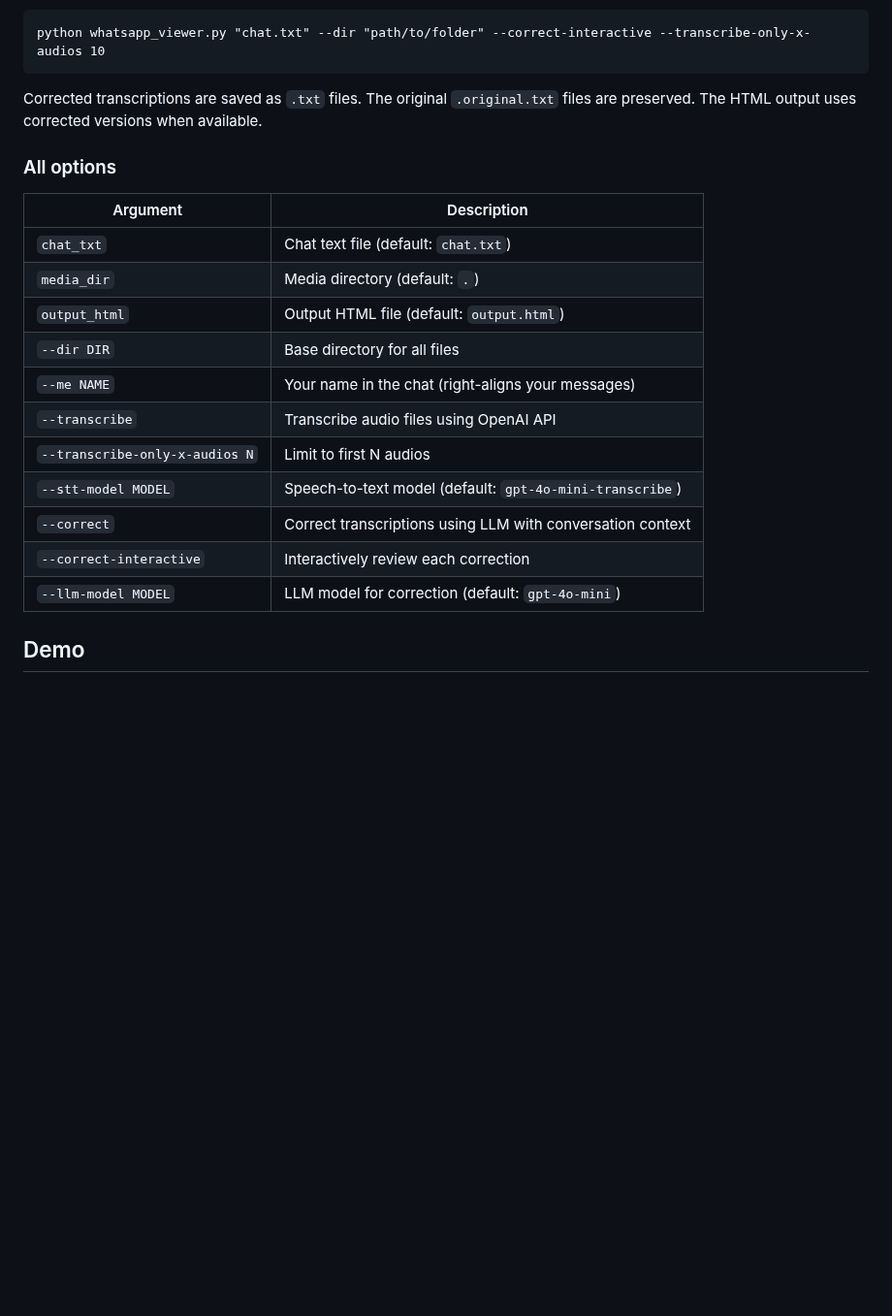
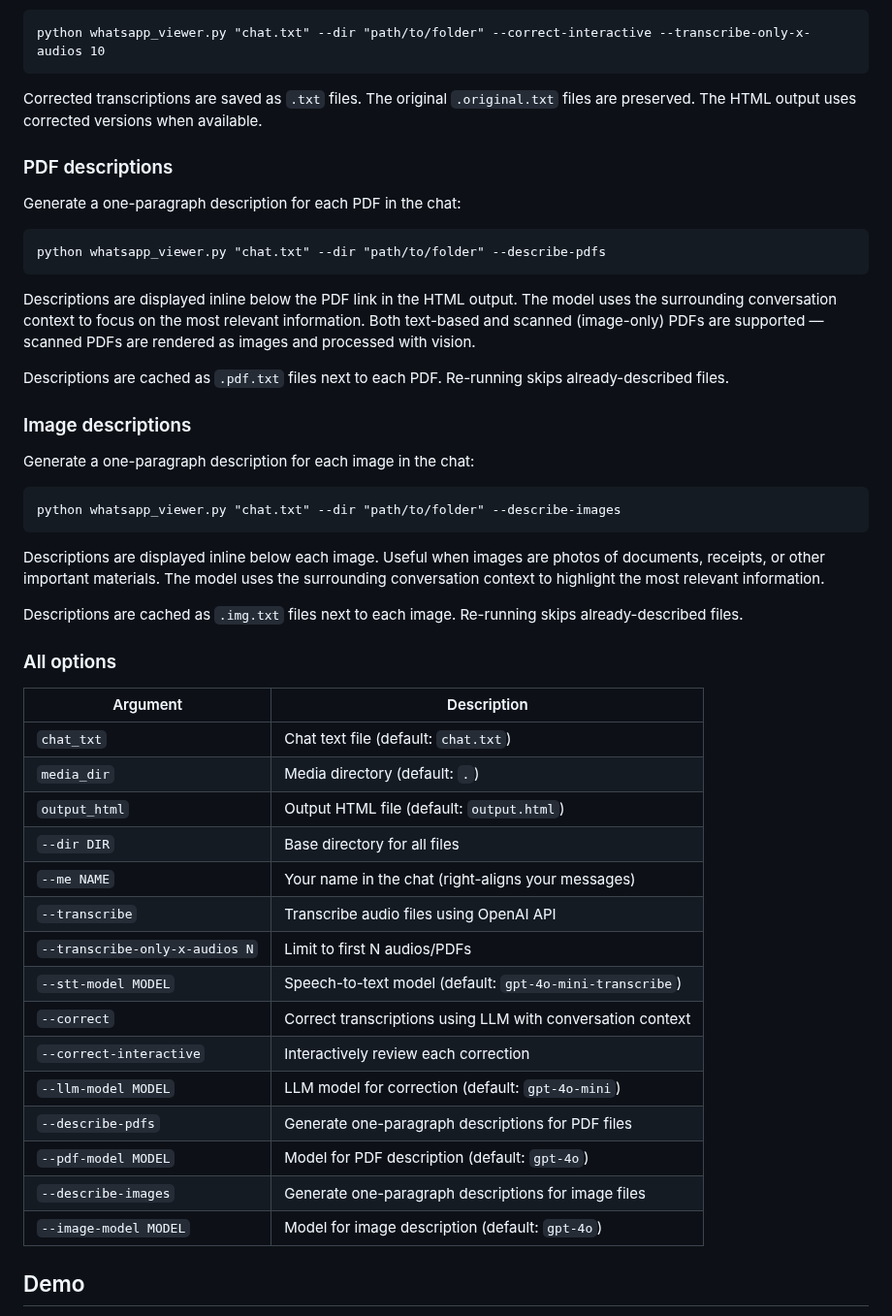
Before and after one commit to rodrigodesalvobraz/whatsapp-chat-viewer, a Markdown page: README.md, the part around one of its changes. Shown at 97% size. Drawn GitHub-style; blank space fills up the shorter version.

````diff
--- a/README.md
+++ b/README.md
@@ -70,6 +70,30 @@ python whatsapp_viewer.py "chat.txt" --dir "path/to/folder" --correct-interactiv
 
 Corrected transcriptions are saved as `.txt` files. The original `.original.txt` files are preserved. The HTML output uses corrected versions when available.
 
+### PDF descriptions
+
+Generate a one-paragraph description for each PDF in the chat:
+
+```
+python whatsapp_viewer.py "chat.txt" --dir "path/to/folder" --describe-pdfs
+```
+
+Descriptions are displayed inline below the PDF link in the HTML output. The model uses the surrounding conversation context to focus on the most relevant information. Both text-based and scanned (image-only) PDFs are supported — scanned PDFs are rendered as images and processed with vision.
+
+Descriptions are cached as `.pdf.txt` files next to each PDF. Re-running skips already-described files.
+
+### Image descriptions
+
+Generate a one-paragraph description for each image in the chat:
+
+```
+python whatsapp_viewer.py "chat.txt" --dir "path/to/folder" --describe-images
+```
+
+Descriptions are displayed inline below each image. Useful when images are photos of documents, receipts, or other important materials. The model uses the surrounding conversation context to highlight the most relevant information.
+
+Descriptions are cached as `.img.txt` files next to each image. Re-running skips already-described files.
+
 ### All options
 
 | Argument | Description |
@@ -80,11 +104,15 @@ Corrected transcriptions are saved as `.txt` files. The original `.original.txt`
 | `--dir DIR` | Base directory for all files |
 | `--me NAME` | Your name in the chat (right-aligns your messages) |
 | `--transcribe` | Transcribe audio files using OpenAI API |
-| `--transcribe-only-x-audios N` | Limit to first N audios |
+| `--transcribe-only-x-audios N` | Limit to first N audios/PDFs |
 | `--stt-model MODEL` | Speech-to-text model (default: `gpt-4o-mini-transcribe`) |
 | `--correct` | Correct transcriptions using LLM with conversation context |
 | `--correct-interactive` | Interactively review each correction |
 | `--llm-model MODEL` | LLM model for correction (default: `gpt-4o-mini`) |
+| `--describe-pdfs` | Generate one-paragraph descriptions for PDF files |
+| `--pdf-model MODEL` | Model for PDF description (default: `gpt-4o`) |
+| `--describe-images` | Generate one-paragraph descriptions for image files |
+| `--image-model MODEL` | Model for image description (default: `gpt-4o`) |
 
 ## Demo
 
````
Also changed, not shown: other parts of README.md (+2 -2 lines), CHANGELOG.md (+11 -0 lines), sample/screenshot.png, 10 other files.
